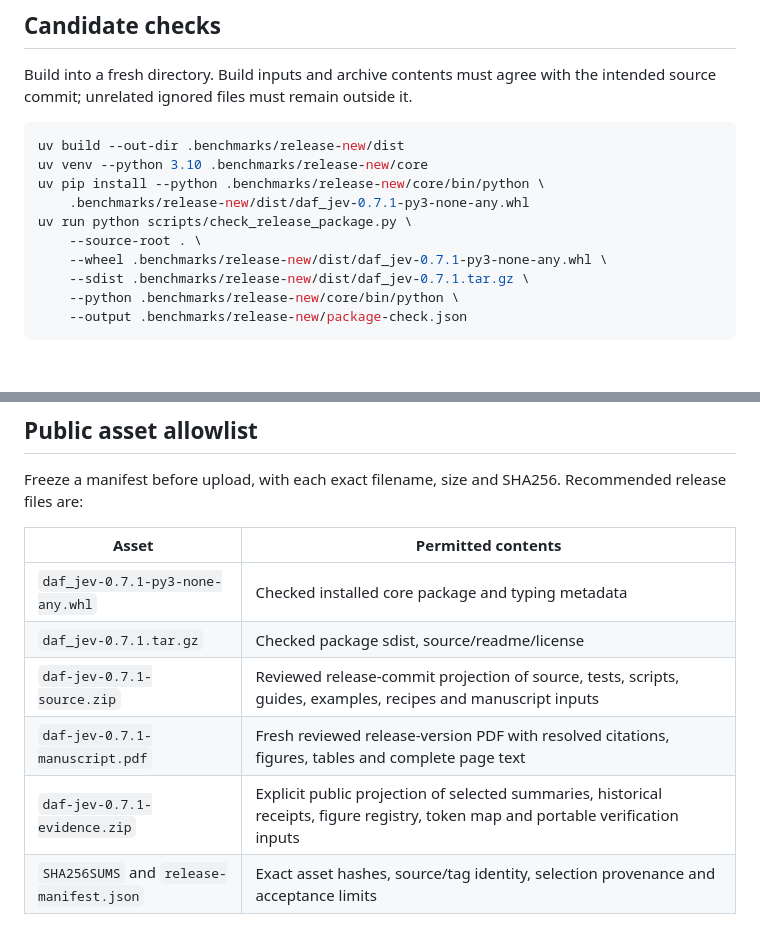
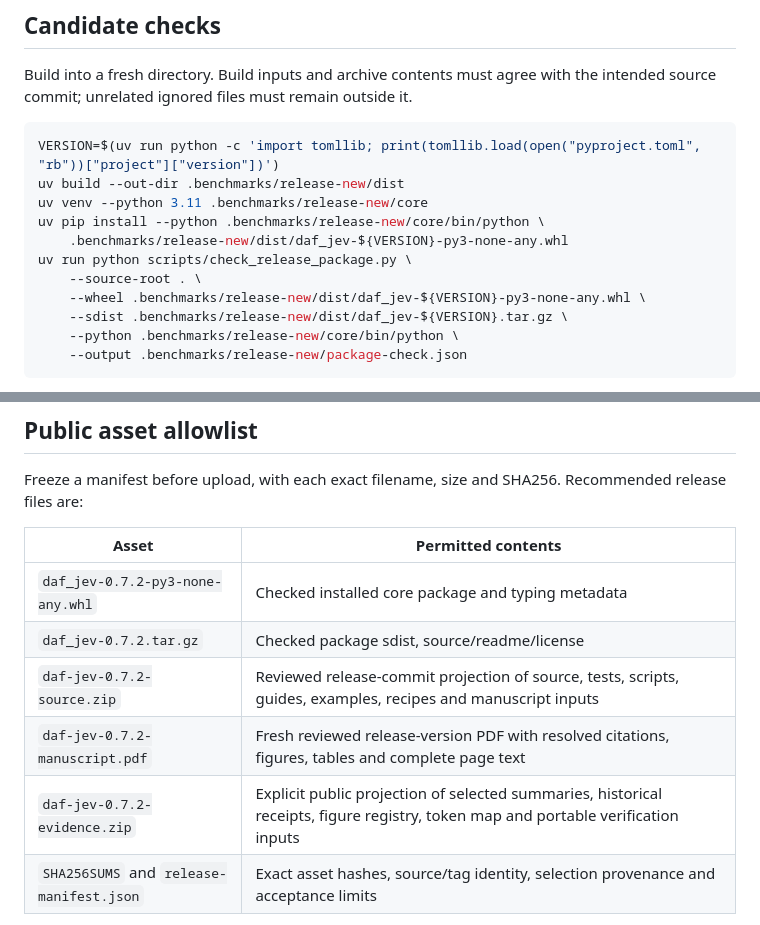
Before and after one commit to docxology/daf-jev, a Markdown page: docs/release.md, 2 parts joined by grey strips. Drawn GitHub-style; blank space fills up the shorter version.

Commit message:
Correct stale Python and version statements in the release docs
docs/release.md created its verification venv with Python 3.10 and named
the 0.7.1 wheel although pyproject.toml requires >=3.11 and is at 0.7.2;
the commands now read the version from pyproject.toml and use 3.11, and
the asset table names 0.7.2. docs/reproducibility.md now lists the CI
matrix as 3.14 and 3.15, and docs/full_study.md names 3.11 as the minimum.
Dated 3.10 SciPy evidence and the vendored reference docs are untouched.
Verified by uv build, a 3.11 venv and a dry-run wheel install. Docs only,
no control.

Co-Authored-By: Claude Opus 5.5 <noreply@anthropic.com>

````diff
--- a/docs/release.md
+++ b/docs/release.md
@@ -52,14 +52,15 @@ Build into a fresh directory. Build inputs and archive contents must agree with
 the intended source commit; unrelated ignored files must remain outside it.
 
 ```bash
+VERSION=$(uv run python -c 'import tomllib; print(tomllib.load(open("pyproject.toml", "rb"))["project"]["version"])')
 uv build --out-dir .benchmarks/release-new/dist
-uv venv --python 3.10 .benchmarks/release-new/core
+uv venv --python 3.11 .benchmarks/release-new/core
 uv pip install --python .benchmarks/release-new/core/bin/python \
-    .benchmarks/release-new/dist/daf_jev-0.7.1-py3-none-any.whl
+    .benchmarks/release-new/dist/daf_jev-${VERSION}-py3-none-any.whl
 uv run python scripts/check_release_package.py \
     --source-root . \
-    --wheel .benchmarks/release-new/dist/daf_jev-0.7.1-py3-none-any.whl \
-    --sdist .benchmarks/release-new/dist/daf_jev-0.7.1.tar.gz \
+    --wheel .benchmarks/release-new/dist/daf_jev-${VERSION}-py3-none-any.whl \
+    --sdist .benchmarks/release-new/dist/daf_jev-${VERSION}.tar.gz \
     --python .benchmarks/release-new/core/bin/python \
     --output .benchmarks/release-new/package-check.json
 ```
@@ -106,11 +107,11 @@ Recommended release files are:
 
 | Asset | Permitted contents |
 | --- | --- |
-| `daf_jev-0.7.1-py3-none-any.whl` | Checked installed core package and typing metadata |
-| `daf_jev-0.7.1.tar.gz` | Checked package sdist, source/readme/license |
-| `daf-jev-0.7.1-source.zip` | Reviewed release-commit projection of source, tests, scripts, guides, examples, recipes and manuscript inputs |
-| `daf-jev-0.7.1-manuscript.pdf` | Fresh reviewed release-version PDF with resolved citations, figures, tables and complete page text |
-| `daf-jev-0.7.1-evidence.zip` | Explicit public projection of selected summaries, historical receipts, figure registry, token map and portable verification inputs |
+| `daf_jev-0.7.2-py3-none-any.whl` | Checked installed core package and typing metadata |
+| `daf_jev-0.7.2.tar.gz` | Checked package sdist, source/readme/license |
+| `daf-jev-0.7.2-source.zip` | Reviewed release-commit projection of source, tests, scripts, guides, examples, recipes and manuscript inputs |
+| `daf-jev-0.7.2-manuscript.pdf` | Fresh reviewed release-version PDF with resolved citations, figures, tables and complete page text |
+| `daf-jev-0.7.2-evidence.zip` | Explicit public projection of selected summaries, historical receipts, figure registry, token map and portable verification inputs |
 | `SHA256SUMS` and `release-manifest.json` | Exact asset hashes, source/tag identity, selection provenance and acceptance limits |
 
 The filenames are a proposed contract until the publisher freezes actual assets.
````
Also changed, not shown: docs/full_study.md (+1 -1 lines), docs/reproducibility.md (+1 -1 lines).
